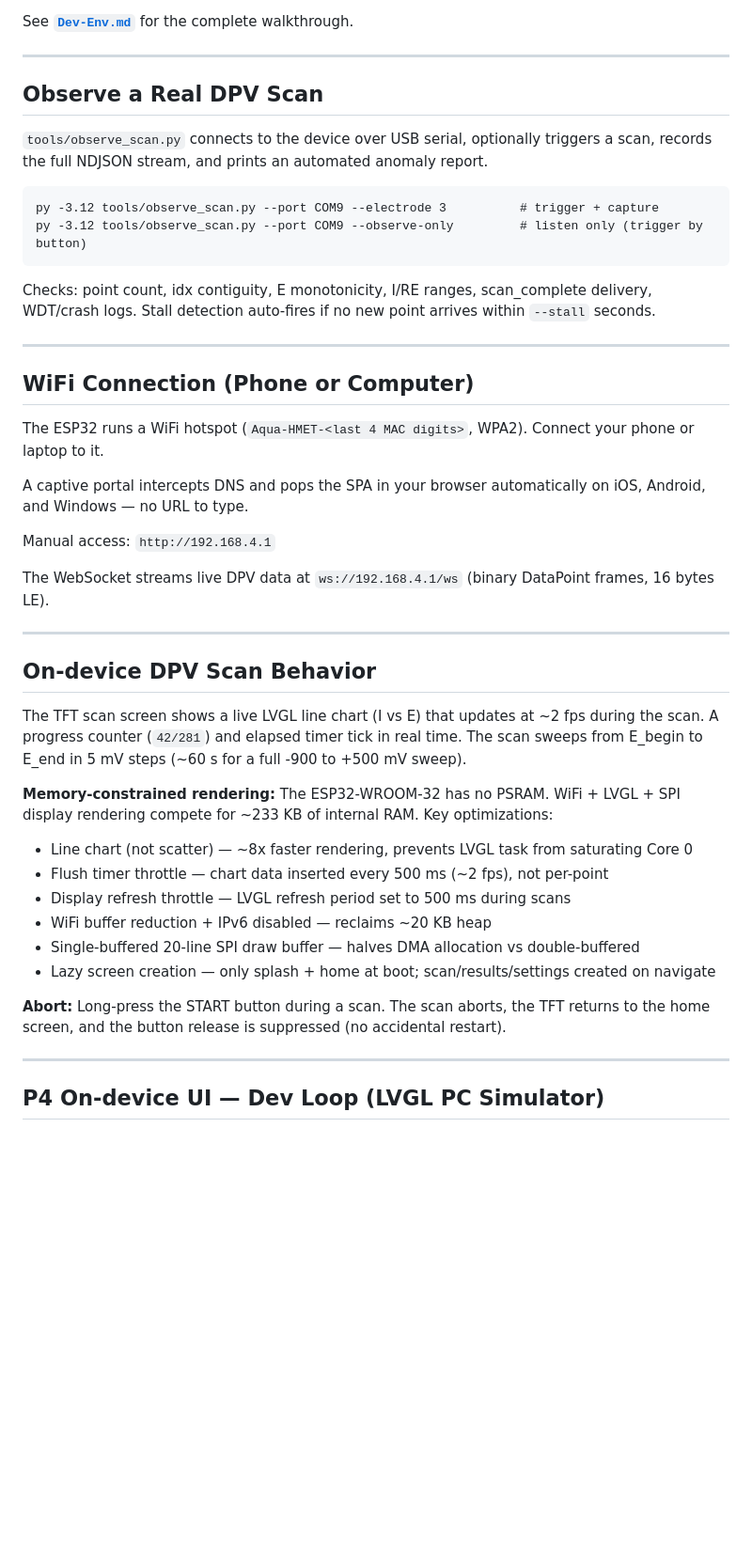
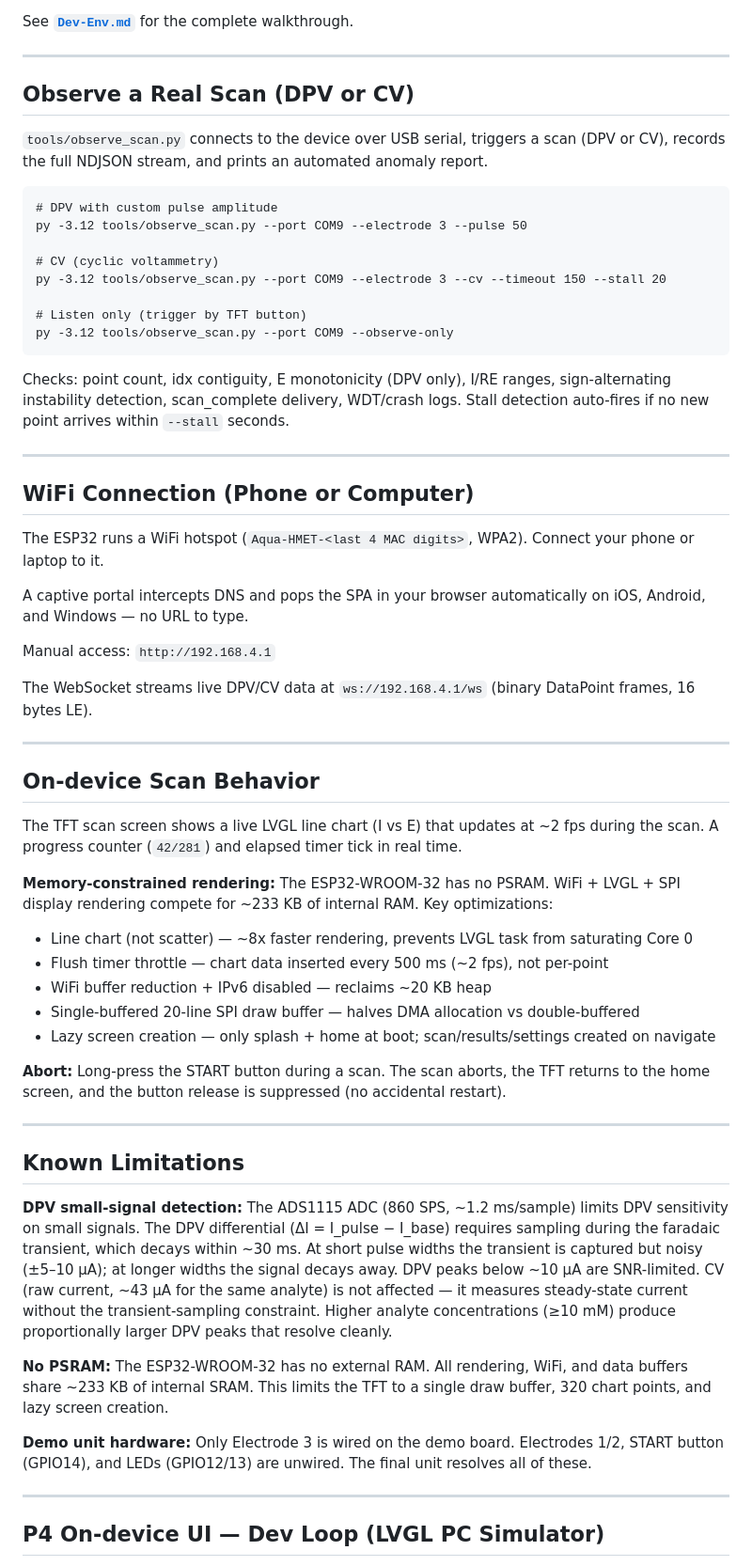
Before and after one commit to Sid180603/uBIOPOT-Firmware, a Markdown page: README.md, the part around one of its changes. Shown at 94% size. Drawn GitHub-style; blank space fills up the shorter version.

```diff
--- a/README.md
+++ b/README.md
@@ -150,14 +176,20 @@ See **[`Dev-Env.md`](Dev-Env.md)** for the complete walkthrough.
 
 ---
 
-## Observe a Real DPV Scan
+## Observe a Real Scan (DPV or CV)
 
-`tools/observe_scan.py` connects to the device over USB serial, optionally triggers a scan, records the full NDJSON stream, and prints an automated anomaly report.
+`tools/observe_scan.py` connects to the device over USB serial, triggers a scan (DPV or CV), records the full NDJSON stream, and prints an automated anomaly report.
 
-    py -3.12 tools/observe_scan.py --port COM9 --electrode 3          # trigger + capture
-    py -3.12 tools/observe_scan.py --port COM9 --observe-only         # listen only (trigger by button)
+    # DPV with custom pulse amplitude
+    py -3.12 tools/observe_scan.py --port COM9 --electrode 3 --pulse 50
 
-Checks: point count, idx contiguity, E monotonicity, I/RE ranges, scan_complete delivery, WDT/crash logs. Stall detection auto-fires if no new point arrives within `--stall` seconds.
+    # CV (cyclic voltammetry)
+    py -3.12 tools/observe_scan.py --port COM9 --electrode 3 --cv --timeout 150 --stall 20
+
+    # Listen only (trigger by TFT button)
+    py -3.12 tools/observe_scan.py --port COM9 --observe-only
+
+Checks: point count, idx contiguity, E monotonicity (DPV only), I/RE ranges, sign-alternating instability detection, scan_complete delivery, WDT/crash logs. Stall detection auto-fires if no new point arrives within `--stall` seconds.
 
 ---
 
@@ -169,23 +201,32 @@ A captive portal intercepts DNS and pops the SPA in your browser automatically o
 
 Manual access: `http://192.168.4.1`
 
-The WebSocket streams live DPV data at `ws://192.168.4.1/ws` (binary DataPoint frames, 16 bytes LE).
+The WebSocket streams live DPV/CV data at `ws://192.168.4.1/ws` (binary DataPoint frames, 16 bytes LE).
 
 ---
 
-## On-device DPV Scan Behavior
+## On-device Scan Behavior
 
-The TFT scan screen shows a live LVGL line chart (I vs E) that updates at ~2 fps during the scan. A progress counter (`42/281`) and elapsed timer tick in real time. The scan sweeps from E_begin to E_end in 5 mV steps (~60 s for a full -900 to +500 mV sweep).
+The TFT scan screen shows a live LVGL line chart (I vs E) that updates at ~2 fps during the scan. A progress counter (`42/281`) and elapsed timer tick in real time.
 
 **Memory-constrained rendering:** The ESP32-WROOM-32 has no PSRAM. WiFi + LVGL + SPI display rendering compete for ~233 KB of internal RAM. Key optimizations:
 - Line chart (not scatter) — ~8x faster rendering, prevents LVGL task from saturating Core 0
 - Flush timer throttle — chart data inserted every 500 ms (~2 fps), not per-point
-- Display refresh throttle — LVGL refresh period set to 500 ms during scans
 - WiFi buffer reduction + IPv6 disabled — reclaims ~20 KB heap
 - Single-buffered 20-line SPI draw buffer — halves DMA allocation vs double-buffered
 - Lazy screen creation — only splash + home at boot; scan/results/settings created on navigate
 
 **Abort:** Long-press the START button during a scan. The scan aborts, the TFT returns to the home screen, and the button release is suppressed (no accidental restart).
+
+---
+
+## Known Limitations
+
+**DPV small-signal detection:** The ADS1115 ADC (860 SPS, ~1.2 ms/sample) limits DPV sensitivity on small signals. The DPV differential (ΔI = I_pulse − I_base) requires sampling during the faradaic transient, which decays within ~30 ms. At short pulse widths the transient is captured but noisy (±5–10 µA); at longer widths the signal decays away. DPV peaks below ~10 µA are SNR-limited. CV (raw current, ~43 µA for the same analyte) is not affected — it measures steady-state current without the transient-sampling constraint. Higher analyte concentrations (≥10 mM) produce proportionally larger DPV peaks that resolve cleanly.
+
+**No PSRAM:** The ESP32-WROOM-32 has no external RAM. All rendering, WiFi, and data buffers share ~233 KB of internal SRAM. This limits the TFT to a single draw buffer, 320 chart points, and lazy screen creation.
+
+**Demo unit hardware:** Only Electrode 3 is wired on the demo board. Electrodes 1/2, START button (GPIO14), and LEDs (GPIO12/13) are unwired. The final unit resolves all of these.
 
 ---
 
```
Also changed, not shown: other parts of README.md (+48 -36 lines).
